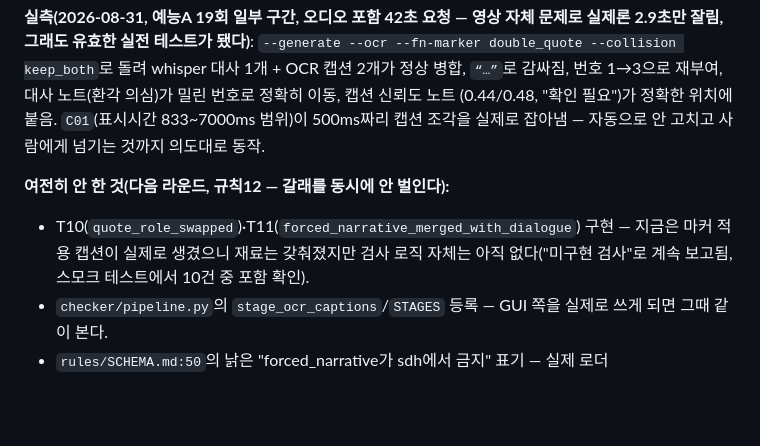
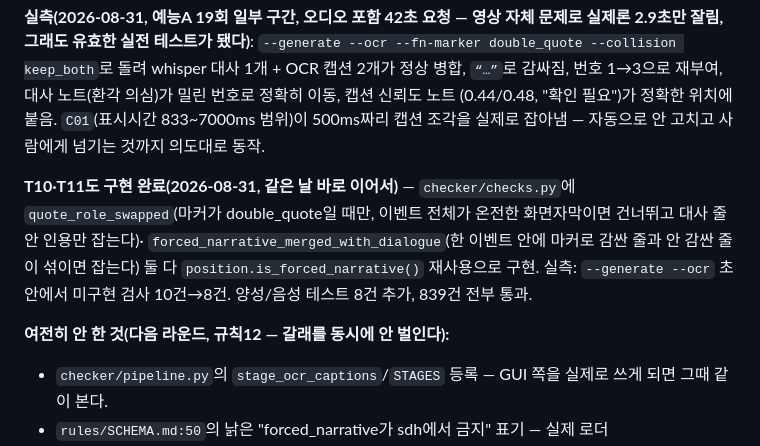
Before and after one commit to tigermorning/subtitle-tc-generator, a Markdown page: docs/BACKLOG.md, the part around the change. Rendered like a GitHub page; blank space fills up the shorter version.

Commit message:
docs: T10/T11 구현 완료를 BACKLOG·HANDOFF에 반영
Co-Authored-By: Claude Sonnet 5 <noreply@anthropic.com>

```diff
--- a/docs/BACKLOG.md
+++ b/docs/BACKLOG.md
@@ -635,11 +635,15 @@ whisper 대사 1개 + OCR 캡션 2개가 정상 병합, `“…”`로 감싸짐
 범위)이 500ms짜리 캡션 조각을 실제로 잡아냄 — 자동으로 안 고치고 사람에게
 넘기는 것까지 의도대로 동작.
 
+**T10·T11도 구현 완료(2026-08-31, 같은 날 바로 이어서)** —
+`checker/checks.py`에 `quote_role_swapped`(마커가 double_quote일 때만, 이벤트
+전체가 온전한 화면자막이면 건너뛰고 대사 줄 안 인용만 잡는다)·
+`forced_narrative_merged_with_dialogue`(한 이벤트 안에 마커로 감싼 줄과 안
+감싼 줄이 섞이면 잡는다) 둘 다 `position.is_forced_narrative()` 재사용으로
+구현. 실측: `--generate --ocr` 초안에서 미구현 검사 10건→8건. 양성/음성
+테스트 8건 추가, 839건 전부 통과.
+
 **여전히 안 한 것(다음 라운드, 규칙12 — 갈래를 동시에 안 벌인다):**
-- T10(`quote_role_swapped`)·T11(`forced_narrative_merged_with_dialogue`)
-  구현 — 지금은 마커 적용 캡션이 실제로 생겼으니 재료는 갖춰졌지만 검사
-  로직 자체는 아직 없다("미구현 검사"로 계속 보고됨, 스모크 테스트에서
-  10건 중 포함 확인).
 - `checker/pipeline.py`의 `stage_ocr_captions`/`STAGES` 등록 — GUI 쪽을
   실제로 쓰게 되면 그때 같이 본다.
 - `rules/SCHEMA.md:50`의 낡은 "forced_narrative가 sdh에서 금지" 표기 —
```
Also changed, not shown: docs/HANDOFF.md (+6 -6 lines).
